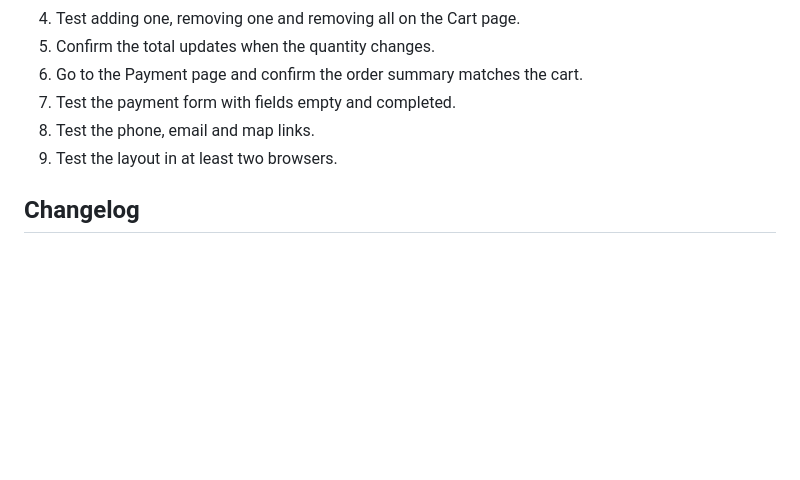
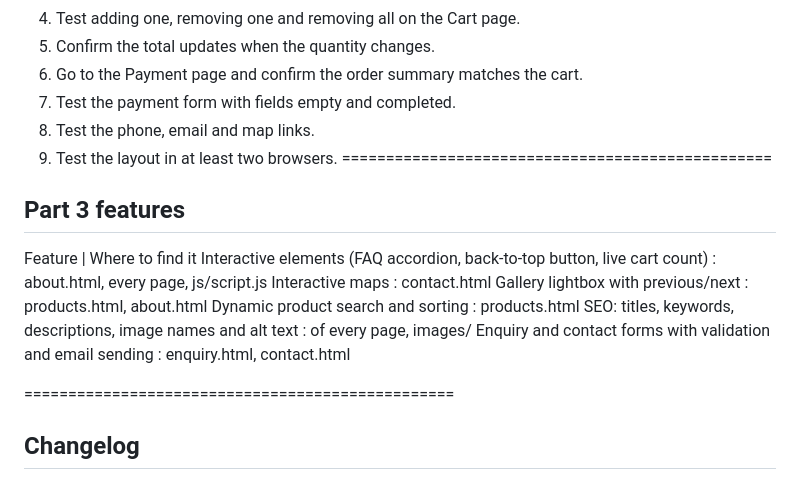
Before and after one commit to ST10528898/DRY_POINT_WEBSITE, a Markdown page: README.md, the part around the change. Drawn GitHub-style; blank space fills up the shorter version.

Commit message:
Added a part 3 features section on the README file

```diff
--- a/README.md
+++ b/README.md
@@ -69,7 +69,18 @@ All pages are linked through the navigation links at the top of each page. Befor
 7. Test the payment form with fields empty and completed.
 8. Test the phone, email and map links.
 9. Test the layout in at least two browsers.
+=================================================
 
+## Part 3 features
+Feature	|     Where to find it
+Interactive elements (FAQ accordion, back-to-top button, live cart count)   : about.html, every page, js/script.js
+Interactive maps    : contact.html
+Gallery lightbox with previous/next : products.html, about.html
+Dynamic product search and sorting	: products.html
+SEO: titles, keywords, descriptions, image names and alt text	: <head> of every page, images/
+Enquiry and contact forms with validation and email sending : enquiry.html, contact.html
+
+=================================================
 ## Changelog
 **v3.0**
 => Updated the contact details into a more advanced form
```
